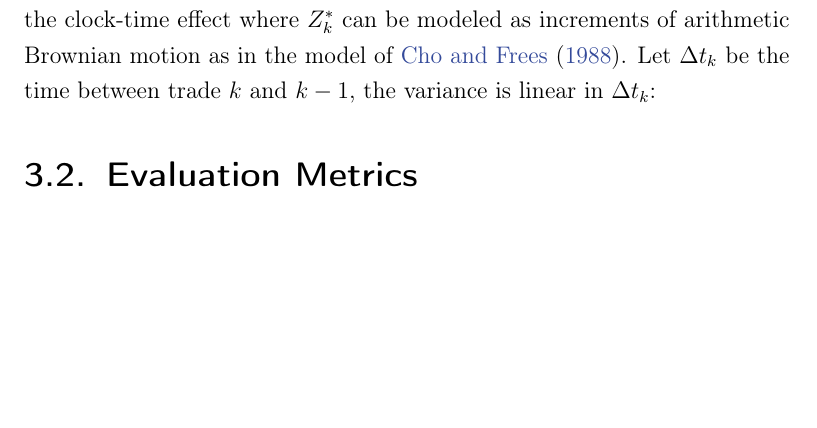
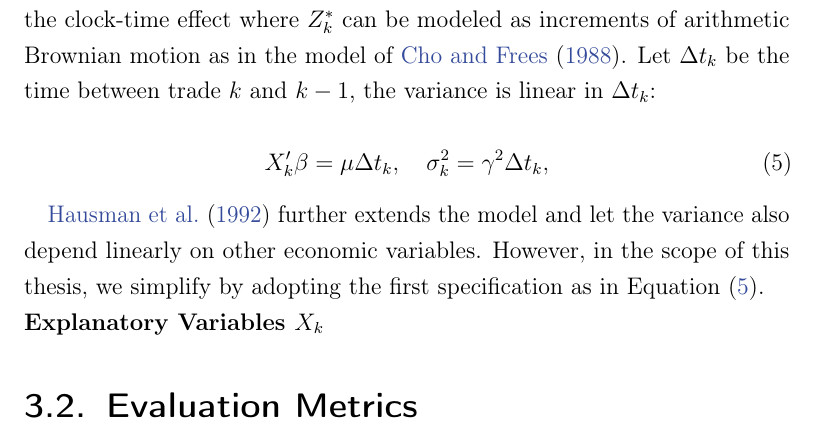
Before and after one commit to thuhtran/Master-thesis-Overleaf-backup, a LaTeX thesis (thesis_main.tex, which reads chapters/3-model.tex): part of page 17 of 25, cut so that both start at the same text, the shorter picture padded with empty space. Compiled offline with pdfLaTeX.

Commit message:
Updates from Overleaf

```diff
--- a/chapters/3-model.tex
+++ b/chapters/3-model.tex
@@ -43,6 +43,27 @@ where \(\varepsilon_k\) is independently but not identically distributed, and $X
 
 Noticeably, \citet{hausman1992}'s ordered probit model also accounts for conditional heteroskedasticity in $Z^*_k$. Intuitively, their model incorporates the clock-time effect where $Z^*_k$ can be modeled as increments of arithmetic Brownian motion as in the model of \citet{chofrees1988}. Let \(\Delta t_k\) be the time between trade $k$ and $k-1$, the variance is linear in \(\Delta t_k\):
 
+\begin{equation}
+X_k' \beta = \mu \Delta t_k, \quad \sigma_k^2 = \gamma^2 \Delta t_k,
+    \label{eq:4}
+\end{equation}
+
+\citet{hausman1992} further extends the model and let the variance also depend linearly on other economic variables. However, in the scope of this thesis, we simplify by adopting the first specification as in \eqref{eq:4}.
+
+{\noindent\bfseries Explanatory Variables $X_k$ }
+
+
+
+
+
+
+
+
+
+
+
+
+
 
 
 
```
